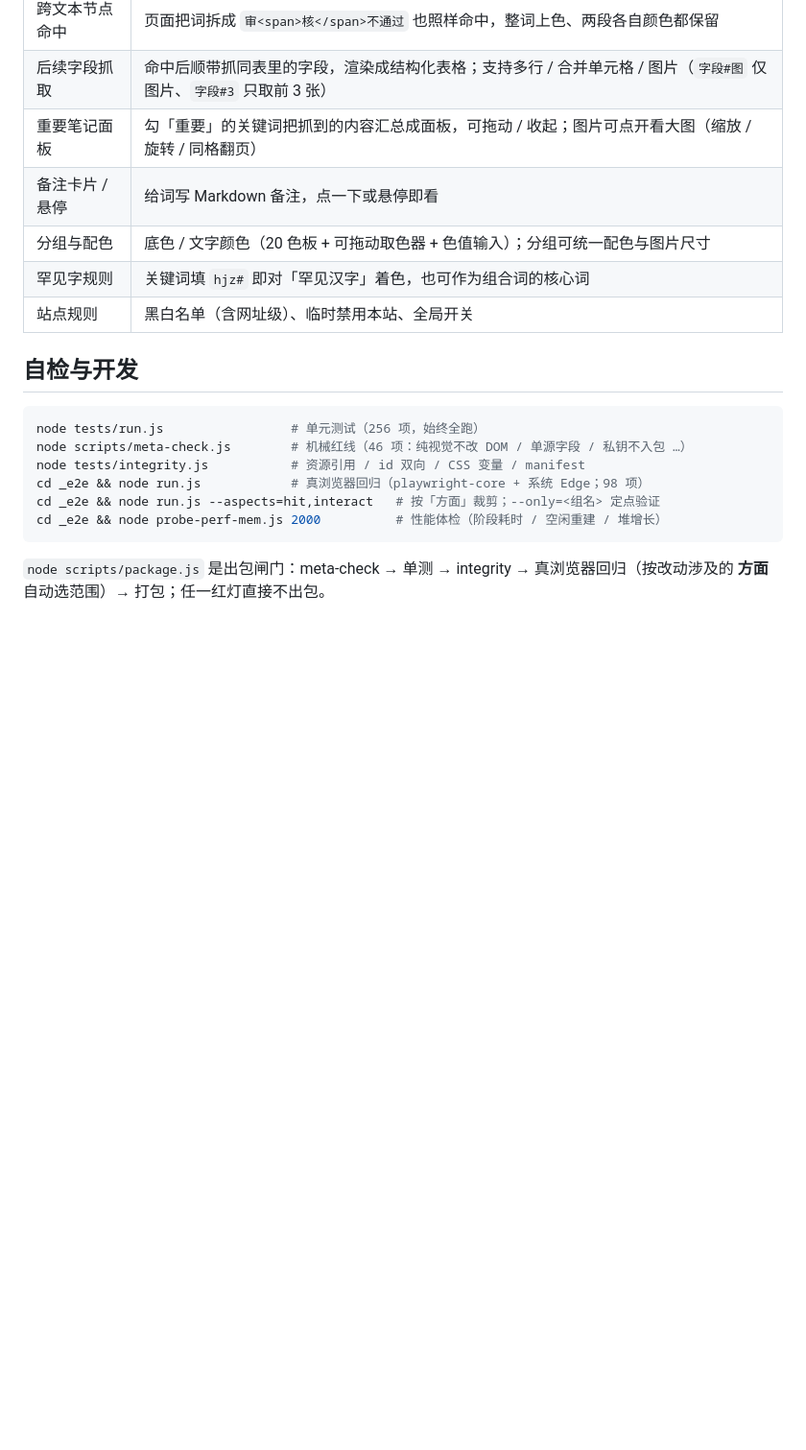
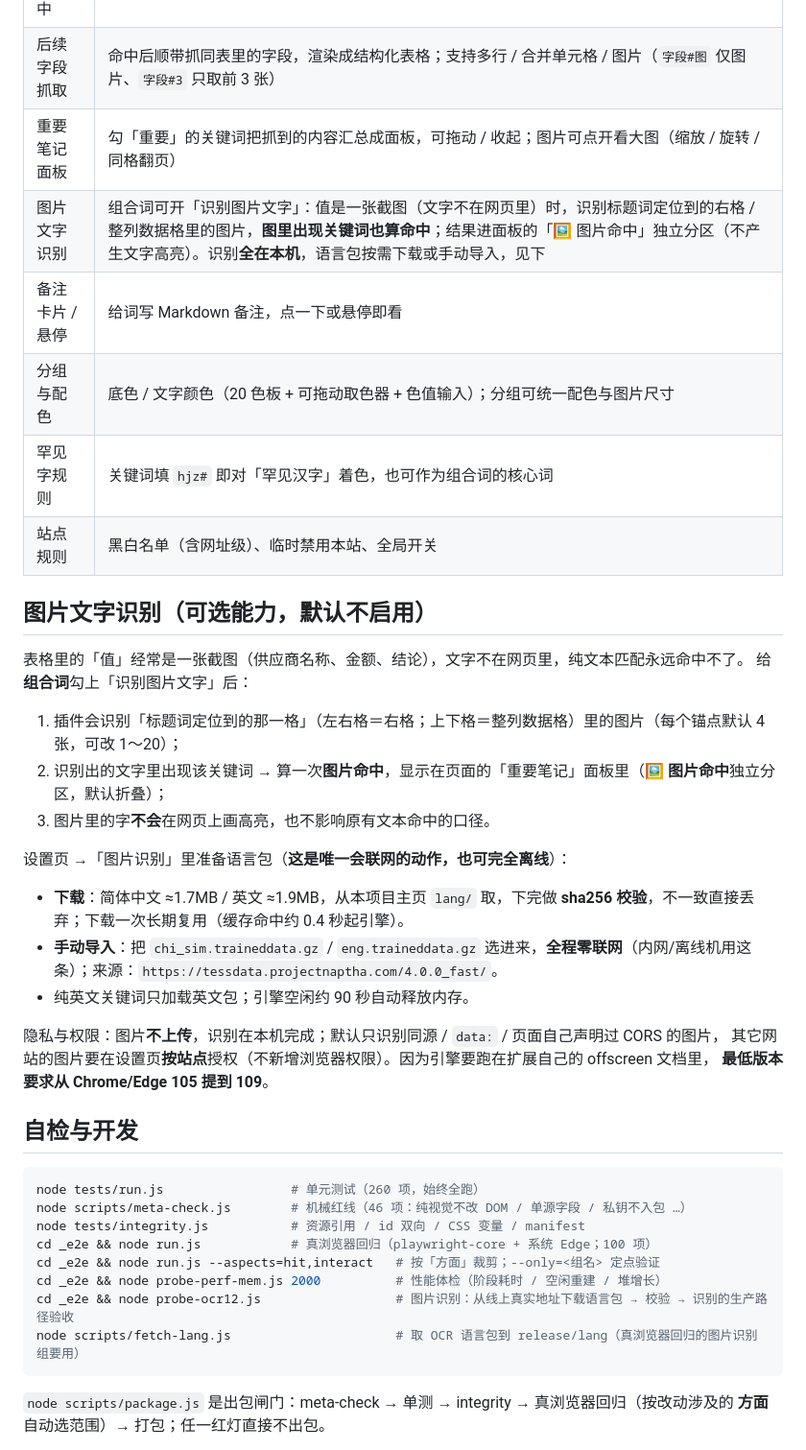
Before and after one commit to moxiaoren/keyword-highlighter-extension, a Markdown page: README.md, the part around one of its changes. Shown at 96% size. Drawn GitHub-style; blank space fills up the shorter version.

Commit message:
docs: README 同步 v1.99.99.20（图片文字识别 + 自检数字 100/260/46）

````diff
--- a/README.md
+++ b/README.md
@@ -41,20 +41,42 @@
 | 跨文本节点命中 | 页面把词拆成 `审<span>核</span>不通过` 也照样命中，整词上色、两段各自颜色都保留 |
 | 后续字段抓取 | 命中后顺带抓同表里的字段，渲染成结构化表格；支持多行 / 合并单元格 / 图片（`字段#图` 仅图片、`字段#3` 只取前 3 张） |
 | 重要笔记面板 | 勾「重要」的关键词把抓到的内容汇总成面板，可拖动 / 收起；图片可点开看大图（缩放 / 旋转 / 同格翻页） |
+| 图片文字识别 | 组合词可开「识别图片文字」：值是一张截图（文字不在网页里）时，识别标题词定位到的右格 / 整列数据格里的图片，**图里出现关键词也算命中**；结果进面板的「🖼 图片命中」独立分区（不产生文字高亮）。识别**全在本机**，语言包按需下载或手动导入，见下 |
 | 备注卡片 / 悬停 | 给词写 Markdown 备注，点一下或悬停即看 |
 | 分组与配色 | 底色 / 文字颜色（20 色板 + 可拖动取色器 + 色值输入）；分组可统一配色与图片尺寸 |
 | 罕见字规则 | 关键词填 `hjz#` 即对「罕见汉字」着色，也可作为组合词的核心词 |
 | 站点规则 | 黑白名单（含网址级）、临时禁用本站、全局开关 |
 
+## 图片文字识别（可选能力，默认不启用）
+
+表格里的「值」经常是一张截图（供应商名称、金额、结论），文字不在网页里，纯文本匹配永远命中不了。
+给**组合词**勾上「识别图片文字」后：
+
+1. 插件会识别「标题词定位到的那一格」（左右格＝右格；上下格＝整列数据格）里的图片（每个锚点默认 4 张，可改 1～20）；
+2. 识别出的文字里出现该关键词 → 算一次**图片命中**，显示在页面的「重要笔记」面板里（**🖼 图片命中**独立分区，默认折叠）；
+3. 图片里的字**不会**在网页上画高亮，也不影响原有文本命中的口径。
+
+设置页 →「图片识别」里准备语言包（**这是唯一会联网的动作，也可完全离线**）：
+
+- **下载**：简体中文 ≈1.7MB / 英文 ≈1.9MB，从本项目主页 `lang/` 取，下完做 **sha256 校验**，不一致直接丢弃；下载一次长期复用（缓存命中约 0.4 秒起引擎）。
+- **手动导入**：把 `chi_sim.traineddata.gz` / `eng.traineddata.gz` 选进来，**全程零联网**（内网/离线机用这条）；来源：`https://tessdata.projectnaptha.com/4.0.0_fast/`。
+- 纯英文关键词只加载英文包；引擎空闲约 90 秒自动释放内存。
+
+隐私与权限：图片**不上传**，识别在本机完成；默认只识别同源 / `data:` / 页面自己声明过 CORS 的图片，
+其它网站的图片要在设置页**按站点**授权（不新增浏览器权限）。因为引擎要跑在扩展自己的 offscreen 文档里，
+**最低版本要求从 Chrome/Edge 105 提到 109**。
+
 ## 自检与开发
 
 ```bash
-node tests/run.js                 # 单元测试（256 项，始终全跑）
+node tests/run.js                 # 单元测试（260 项，始终全跑）
 node scripts/meta-check.js        # 机械红线（46 项：纯视觉不改 DOM / 单源字段 / 私钥不入包 …）
 node tests/integrity.js           # 资源引用 / id 双向 / CSS 变量 / manifest
-cd _e2e && node run.js            # 真浏览器回归（playwright-core + 系统 Edge；98 项）
+cd _e2e && node run.js            # 真浏览器回归（playwright-core + 系统 Edge；100 项）
 cd _e2e && node run.js --aspects=hit,interact   # 按「方面」裁剪；--only=<组名> 定点验证
 cd _e2e && node probe-perf-mem.js 2000          # 性能体检（阶段耗时 / 空闲重建 / 堆增长）
+cd _e2e && node probe-ocr12.js                  # 图片识别：从线上真实地址下载语言包 → 校验 → 识别的生产路径验收
+node scripts/fetch-lang.js                      # 取 OCR 语言包到 release/lang（真浏览器回归的图片识别组要用）
 ```
 
 `node scripts/package.js` 是出包闸门：meta-check → 单测 → integrity → 真浏览器回归（按改动涉及的
````
Also changed, not shown: other parts of README.md (+1 -1 lines).
